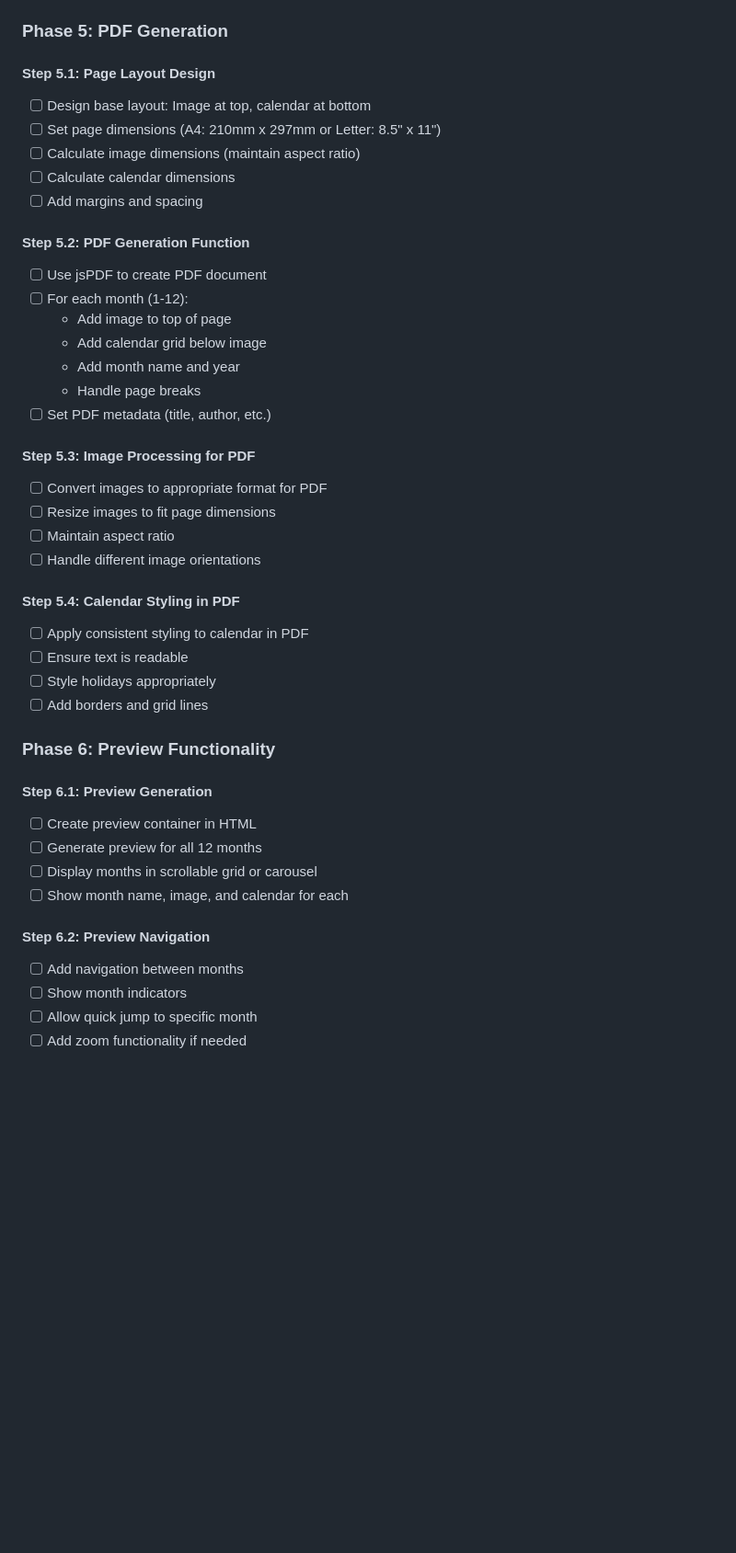
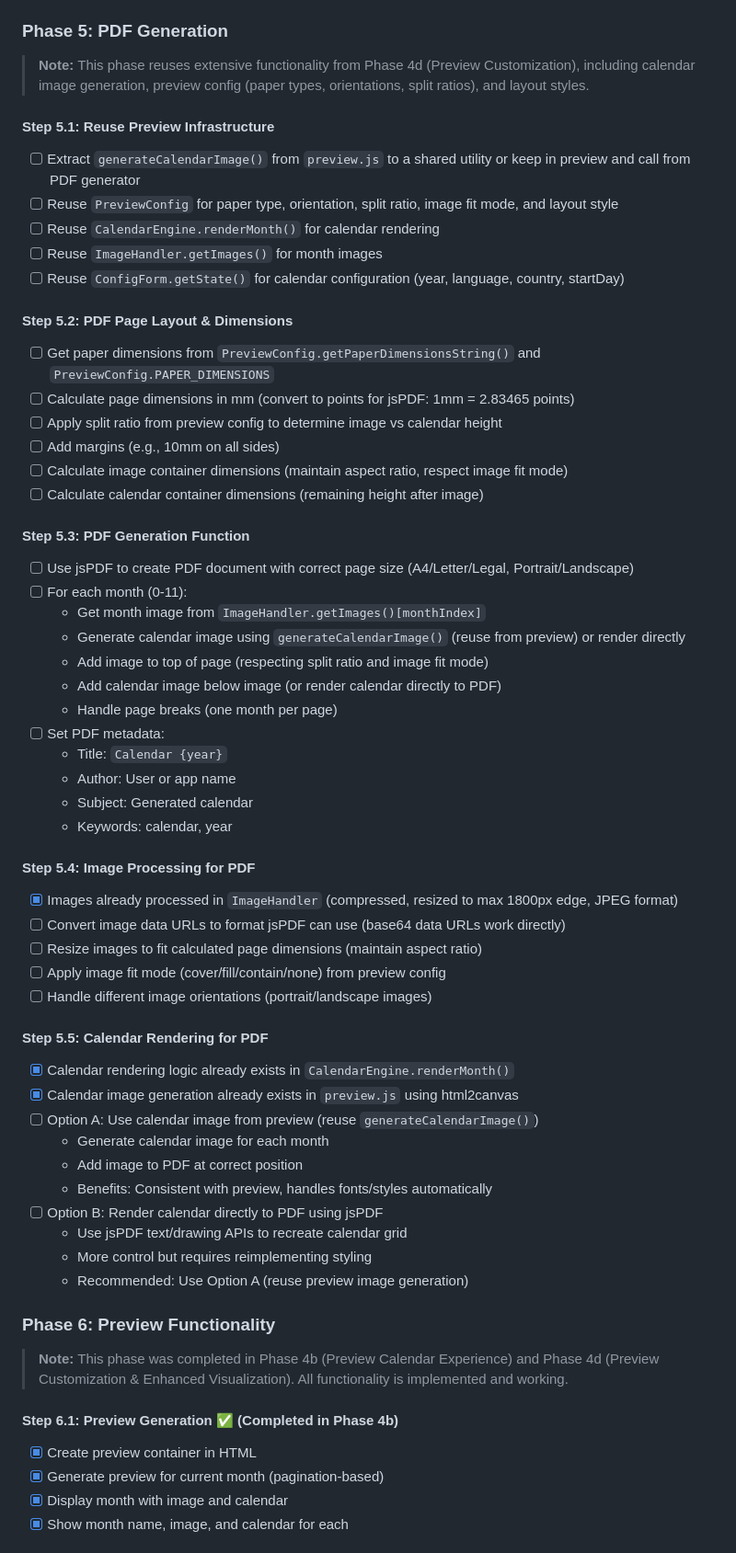
Before and after one commit to wzmJimmy/Calender_generator, a Markdown page: PROJECT_PLAN.md, the part around one of its changes. Shown at 92% size. Drawn GitHub-style; blank space fills up the shorter version.

Commit message:
Update project plan to reflect current progress

```diff
--- a/PROJECT_PLAN.md
+++ b/PROJECT_PLAN.md
@@ -383,45 +383,63 @@ calendar_generator/
 
 ### Phase 5: PDF Generation
 
-#### Step 5.1: Page Layout Design
-- [ ] Design base layout: Image at top, calendar at bottom
-- [ ] Set page dimensions (A4: 210mm x 297mm or Letter: 8.5" x 11")
-- [ ] Calculate image dimensions (maintain aspect ratio)
-- [ ] Calculate calendar dimensions
-- [ ] Add margins and spacing
+> **Note:** This phase reuses extensive functionality from Phase 4d (Preview Customization), including calendar image generation, preview config (paper types, orientations, split ratios), and layout styles.
 
-#### Step 5.2: PDF Generation Function
-- [ ] Use jsPDF to create PDF document
-- [ ] For each month (1-12):
-  - Add image to top of page
-  - Add calendar grid below image
-  - Add month name and year
-  - Handle page breaks
-- [ ] Set PDF metadata (title, author, etc.)
+#### Step 5.1: Reuse Preview Infrastructure
+- [ ] Extract `generateCalendarImage()` from `preview.js` to a shared utility or keep in preview and call from PDF generator
+- [ ] Reuse `PreviewConfig` for paper type, orientation, split ratio, image fit mode, and layout style
+- [ ] Reuse `CalendarEngine.renderMonth()` for calendar rendering
+- [ ] Reuse `ImageHandler.getImages()` for month images
+- [ ] Reuse `ConfigForm.getState()` for calendar configuration (year, language, country, startDay)
 
-#### Step 5.3: Image Processing for PDF
-- [ ] Convert images to appropriate format for PDF
-- [ ] Resize images to fit page dimensions
-- [ ] Maintain aspect ratio
-- [ ] Handle different image orientations
+#### Step 5.2: PDF Page Layout & Dimensions
+- [ ] Get paper dimensions from `PreviewConfig.getPaperDimensionsString()` and `PreviewConfig.PAPER_DIMENSIONS`
+- [ ] Calculate page dimensions in mm (convert to points for jsPDF: 1mm = 2.83465 points)
+- [ ] Apply split ratio from preview config to determine image vs calendar height
+- [ ] Add margins (e.g., 10mm on all sides)
+- [ ] Calculate image container dimensions (maintain aspect ratio, respect image fit mode)
+- [ ] Calculate calendar container dimensions (remaining height after image)
 
-#### Step 5.4: Calendar Styling in PDF
-- [ ] Apply consistent styling to calendar in PDF
-- [ ] Ensure text is readable
-- [ ] Style holidays appropriately
-- [ ] Add borders and grid lines
+#### Step 5.3: PDF Generation Function
+- [ ] Use jsPDF to create PDF document with correct page size (A4/Letter/Legal, Portrait/Landscape)
+- [ ] For each month (0-11):
+  - Get month image from `ImageHandler.getImages()[monthIndex]`
+  - Generate calendar image using `generateCalendarImage()` (reuse from preview) or render directly
+  - Add image to top of page (respecting split ratio and image fit mode)
+  - Add calendar image below image (or render calendar directly to PDF)
+  - Handle page breaks (one month per page)
+- [ ] Set PDF metadata:
+  - Title: `Calendar {year}`
+  - Author: User or app name
+  - Subject: Generated calendar
+  - Keywords: calendar, year
+
+#### Step 5.4: Image Processing for PDF
+- [x] Images already processed in `ImageHandler` (compressed, resized to max 1800px edge, JPEG format)
+- [ ] Convert image data URLs to format jsPDF can use (base64 data URLs work directly)
+- [ ] Resize images to fit calculated page dimensions (maintain aspect ratio)
+- [ ] Apply image fit mode (cover/fill/contain/none) from preview config
+- [ ] Handle different image orientations (portrait/landscape images)
+
+#### Step 5.5: Calendar Rendering for PDF
+- [x] Calendar rendering logic already exists in `CalendarEngine.renderMonth()`
+- [x] Calendar image generation already exists in `preview.js` using html2canvas
+- [ ] Option A: Use calendar image from preview (reuse `generateCalendarImage()`)
+  - Generate calendar image for each month
+  - Add image to PDF at correct position
+  - Benefits: Consistent with preview, handles fonts/styles automatically
+- [ ] Option B: Render calendar directly to PDF using jsPDF
+  - Use jsPDF text/drawing APIs to recreate calendar grid
+  - More control but requires reimplementing styling
+  - Recommended: Use Option A (reuse preview image generation)
 
 ### Phase 6: Preview Functionality
 
-#### Step 6.1: Preview Generation
-- [ ] Create preview container in HTML
-- [ ] Generate preview for all 12 months
-- [ ] Display months in scrollable grid or carousel
-- [ ] Show month name, image, and calendar for each
+> **Note:** This phase was completed in Phase 4b (Preview Calendar Experience) and Phase 4d (Preview Customization & Enhanced Visualization). All functionality is implemented and working.
 
-#### Step 6.2: Preview Navigation
-- [ ] Add navigation between months
-- [ ] Show month indicators
-- [ ] Allow quick jump to specific month
-- [ ] Add zoom functionality if needed
+#### Step 6.1: Preview Generation ✅ (Completed in Phase 4b)
+- [x] Create preview container in HTML
+- [x] Generate preview for current month (pagination-based)
+- [x] Display month with image and calendar
+- [x] Show month name, image, and calendar for each
 
```
Also changed, not shown: other parts of PROJECT_PLAN.md (+72 -30 lines).
